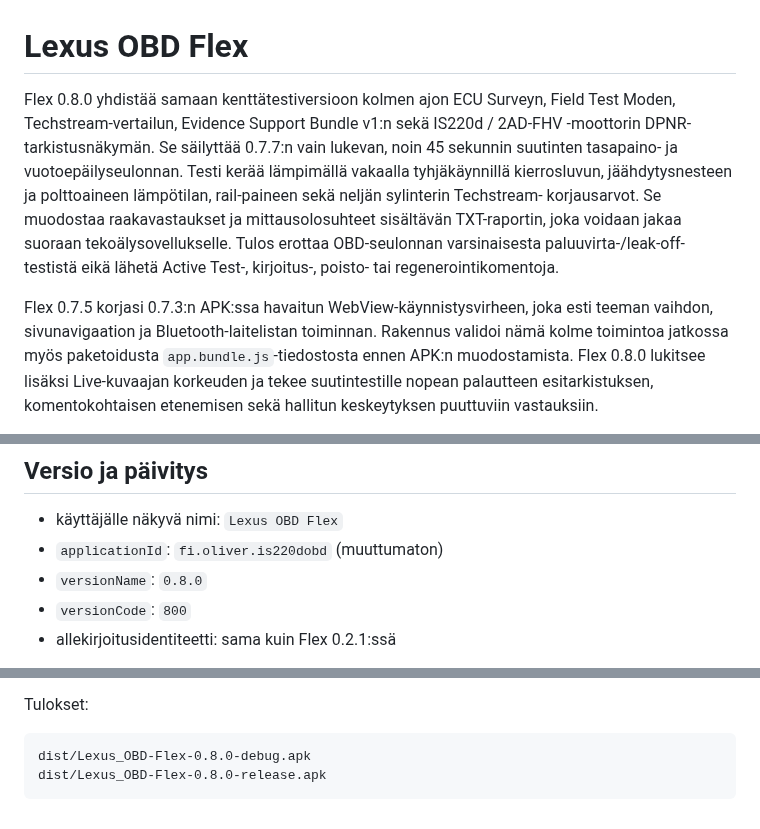
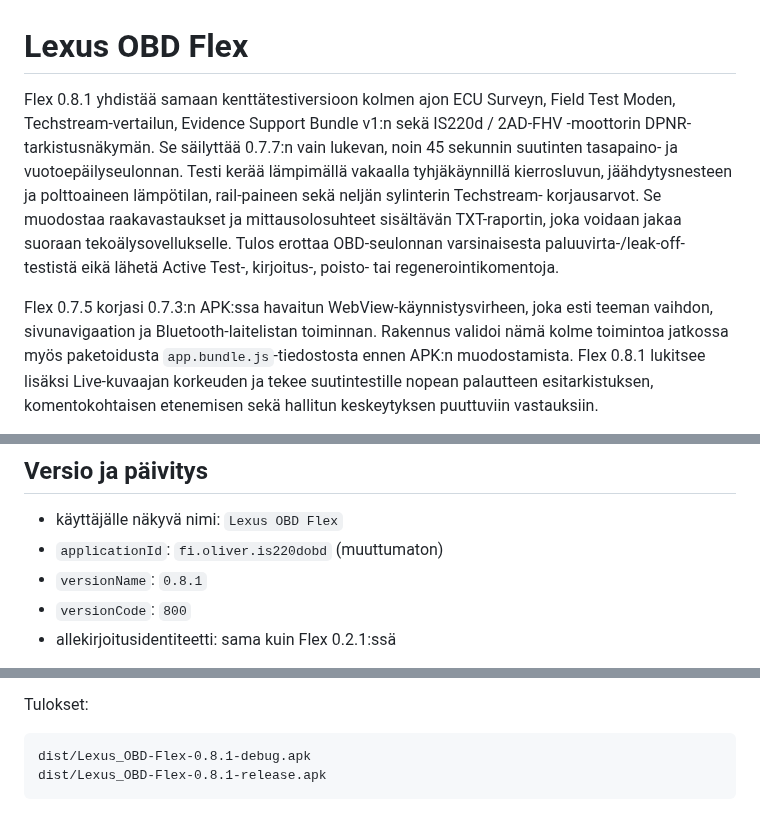
Before and after one commit to olsu2001-lgtm/IS220d-OBD-Flex, a Markdown page: README.md, 3 parts joined by grey strips. GitHub-like rendering.

Commit message:
docs: describe Flex 0.8.1 build

````diff
--- a/README.md
+++ b/README.md
@@ -1,6 +1,6 @@
 # Lexus OBD Flex
 
-Flex 0.8.0 yhdistää samaan kenttätestiversioon kolmen ajon ECU Surveyn,
+Flex 0.8.1 yhdistää samaan kenttätestiversioon kolmen ajon ECU Surveyn,
 Field Test Moden, Techstream-vertailun, Evidence Support Bundle v1:n sekä
 IS220d / 2AD-FHV -moottorin DPNR-tarkistusnäkymän. Se säilyttää 0.7.7:n vain
 lukevan, noin 45 sekunnin suutinten tasapaino- ja vuotoepäilyseulonnan. Testi kerää
@@ -14,7 +14,7 @@ Test-, kirjoitus-, poisto- tai regenerointikomentoja.
 Flex 0.7.5 korjasi 0.7.3:n APK:ssa havaitun WebView-käynnistysvirheen, joka
 esti teeman vaihdon, sivunavigaation ja Bluetooth-laitelistan toiminnan.
 Rakennus validoi nämä kolme toimintoa jatkossa myös paketoidusta
-`app.bundle.js`-tiedostosta ennen APK:n muodostamista. Flex 0.8.0 lukitsee
+`app.bundle.js`-tiedostosta ennen APK:n muodostamista. Flex 0.8.1 lukitsee
 lisäksi Live-kuvaajan korkeuden ja tekee suutintestille nopean
 palautteen esitarkistuksen, komentokohtaisen etenemisen sekä hallitun
 keskeytyksen puuttuviin vastauksiin.
@@ -883,7 +883,7 @@ valitsemalle sovellukselle.
 
 - käyttäjälle näkyvä nimi: `Lexus OBD Flex`
 - `applicationId`: `fi.oliver.is220dobd` (muuttumaton)
-- `versionName`: `0.8.0`
+- `versionName`: `0.8.1`
 - `versionCode`: `800`
 - allekirjoitusidentiteetti: sama kuin Flex 0.2.1:ssä
 
@@ -907,6 +907,6 @@ Rakennus toimii ilman Android SDK:n tai Android Studion erillistä asennusta. Ta
 Tulokset:
 
 ```text
-dist/Lexus_OBD-Flex-0.8.0-debug.apk
-dist/Lexus_OBD-Flex-0.8.0-release.apk
+dist/Lexus_OBD-Flex-0.8.1-debug.apk
+dist/Lexus_OBD-Flex-0.8.1-release.apk
 ```
````
